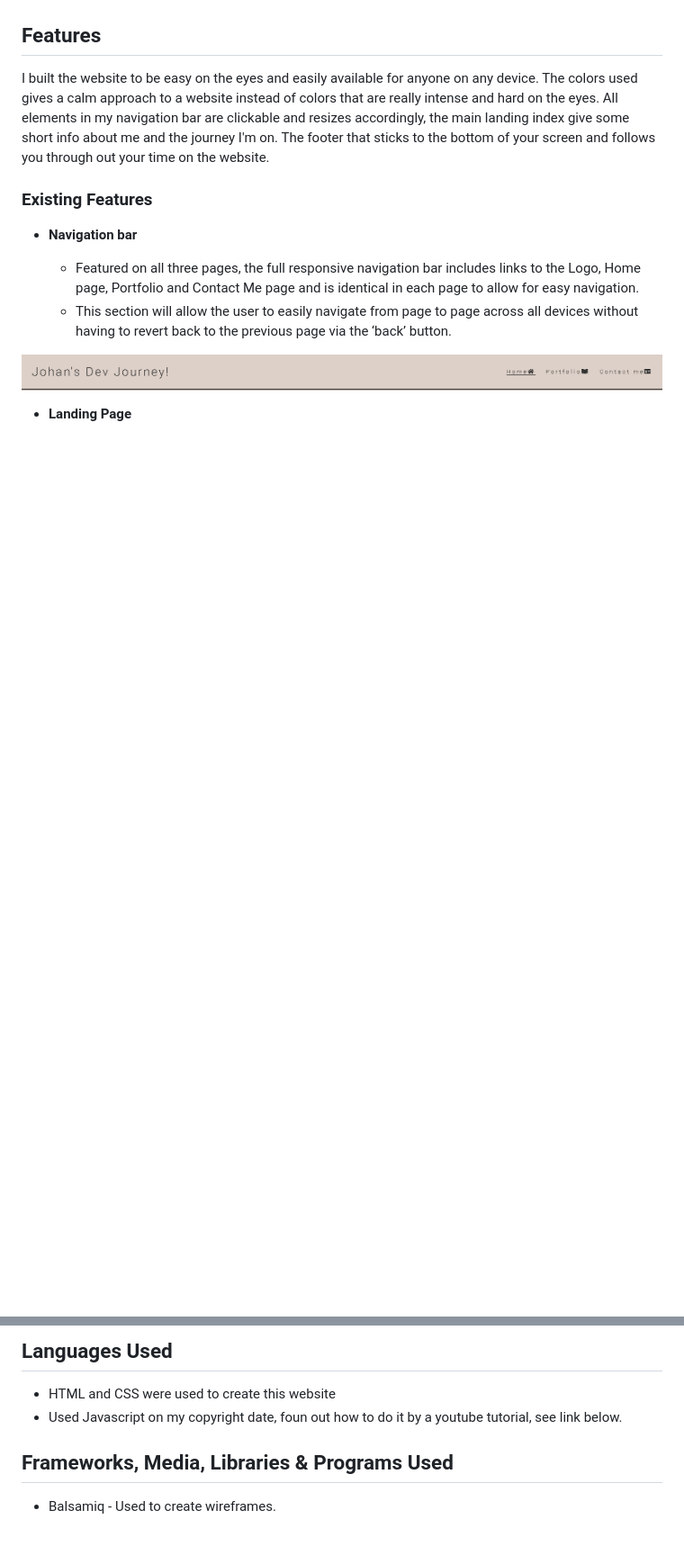
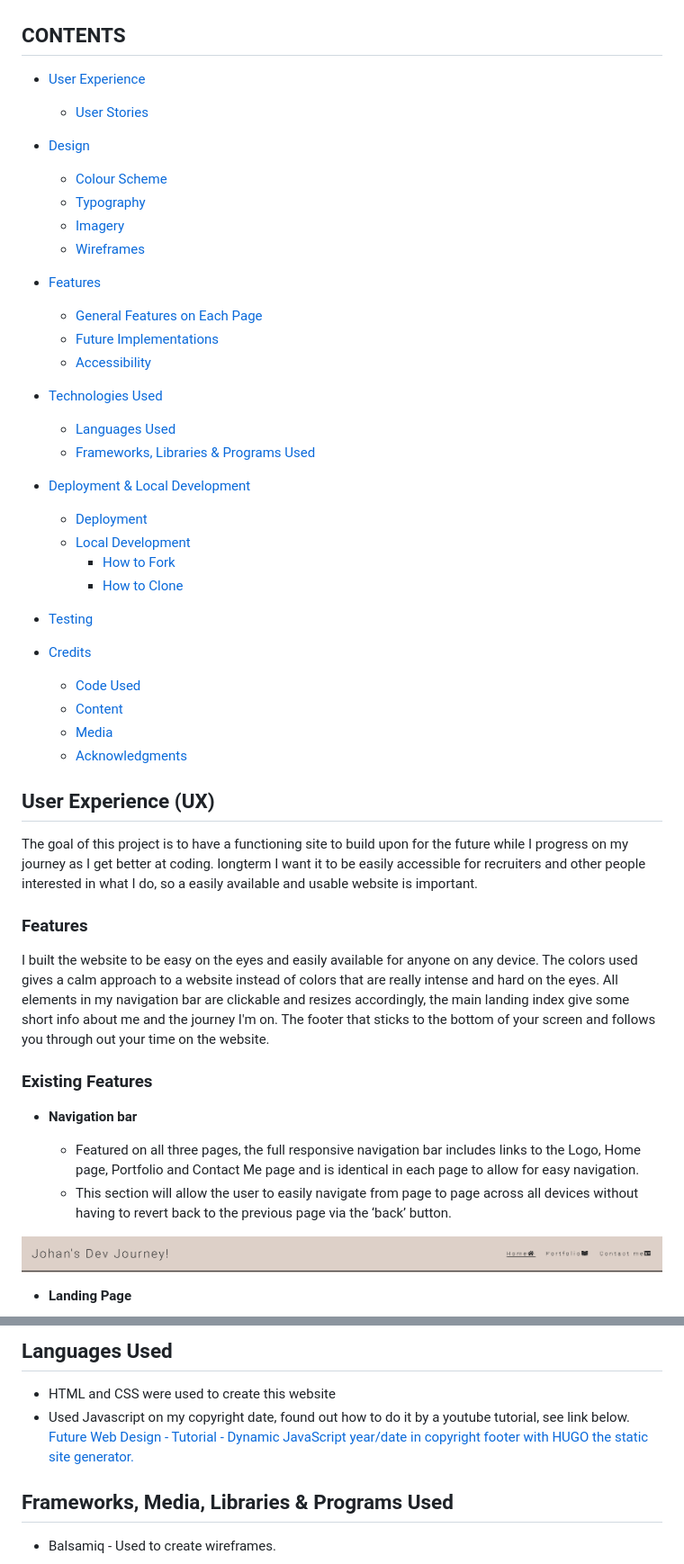
Before and after one commit to JohanABlomqvist/johan-dev-cv, a Markdown page: README.md, 2 parts joined by grey strips. Shown: that part at 90% size. Drawn GitHub-style; blank space fills up the shorter version.

Commit message:
Add User experience (UX) to readme.md

```diff
--- a/README.md
+++ b/README.md
@@ -4,7 +4,45 @@ longterm I want it to be easily accessible for recruiters and other people inter
 
 ![Responsice Mockup](https://github.com/JohanABlomqvist/johan-dev-cv/blob/178767a103fb3b2f6aaebfc975b307c8f80c707e/assets/images/amiresp.PNG)
 
-## Features
+## CONTENTS
+
+* [User Experience](#user-experience-ux)
+  * [User Stories](#user-stories)
+
+* [Design](#design)
+  * [Colour Scheme](#colour-scheme)
+  * [Typography](#typography)
+  * [Imagery](#imagery)
+  * [Wireframes](#wireframes)
+
+* [Features](#features)
+  * [General Features on Each Page](#general-features-on-each-page)
+  * [Future Implementations](#future-implementations)
+  * [Accessibility](#accessibility)
+
+* [Technologies Used](#technologies-used)
+  * [Languages Used](#languages-used)
+  * [Frameworks, Libraries & Programs Used](#frameworks-libraries--programs-used)
+
+* [Deployment & Local Development](#deployment--local-development)
+  * [Deployment](#deployment)
+  * [Local Development](#local-development)
+    * [How to Fork](#how-to-fork)
+    * [How to Clone](#how-to-clone)
+
+* [Testing](#testing)
+
+* [Credits](#credits)
+  * [Code Used](#code-used)
+  * [Content](#content)
+  * [Media](#media)
+  * [Acknowledgments](#acknowledgments)
+
+## User Experience (UX)
+The goal of this project is to have a functioning site to build upon for the future while I progress on my journey as I get better at coding.
+longterm I want it to be easily accessible for recruiters and other people interested in what I do, so a easily available and usable website is important.
+
+### Features
 
 I built the website to be easy on the eyes and easily available for anyone on any device. The colors used gives a calm approach to a website instead of colors that are really intense and hard on the eyes.
 All elements in my navigation bar are clickable and resizes accordingly, the main landing index give some short info about me and the journey I'm on. The footer that sticks to the bottom of your screen and follows you through out your time on the website.
@@ -104,7 +142,8 @@ Key information for the site
 Technologies Used
 ## Languages Used
 - HTML and CSS were used to create this website
-- Used Javascript on my copyright date, foun out how to do it by a youtube tutorial, see link below.
+- Used Javascript on my copyright date, found out how to do it by a youtube tutorial, see link below.
+ [Future Web Design - Tutorial - Dynamic JavaScript year/date in copyright footer with HUGO the static site generator.](https://www.youtube.com/watch?v=HcyBdgJhDZI)
 
 ## Frameworks, Media, Libraries & Programs Used
 
```
